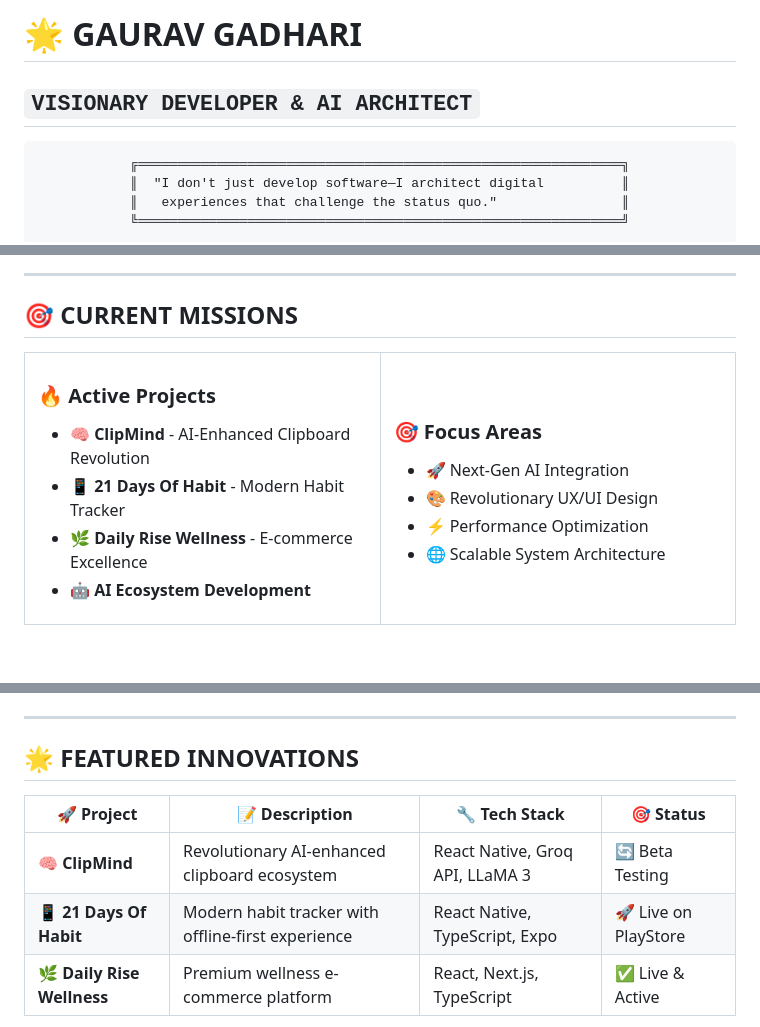
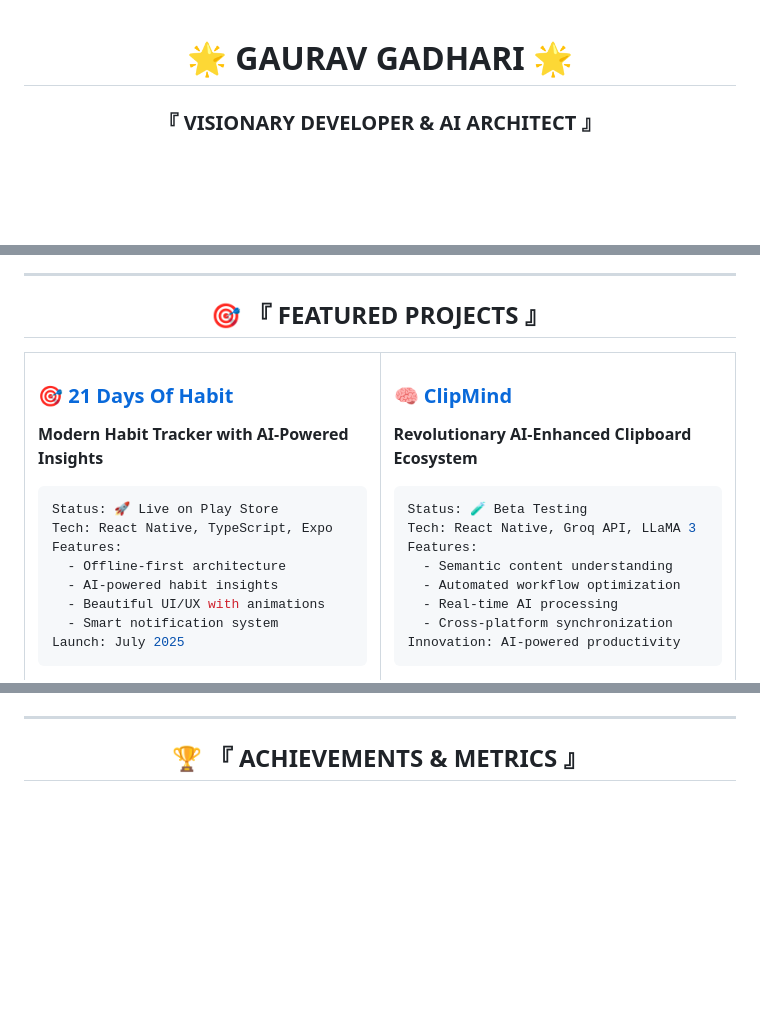
Before and after one commit to GauravGadhari/GauravGadhari, a Markdown page: README.md, 3 parts joined by grey strips. GitHub-like rendering; blank space fills up the shorter version.

````diff
--- a/README.md
+++ b/README.md
@@ -1,12 +1,5 @@
-# 🌟 GAURAV GADHARI
-## `VISIONARY DEVELOPER & AI ARCHITECT`
-
 <div align="center">
 
-```ascii
-╔══════════════════════════════════════════════════════════════╗
-║  "I don't just develop software—I architect digital          ║
-║   experiences that challenge the status quo."                ║
-╚══════════════════════════════════════════════════════════════╝
-```
+# 🌟 GAURAV GADHARI 🌟
+### 『 VISIONARY DEVELOPER & AI ARCHITECT 』
 
@@ -24,14 +53,27 @@ From **7th grade** to architecting the future—my journey is fueled by the same
 
 ---
 
-## 🎯 **CURRENT MISSIONS**
+<div align="center">
+
+## 🎯 『 FEATURED PROJECTS 』
+
+</div>
 
 <table>
 <tr>
 <td width="50%">
 
-### 🔥 **Active Projects**
-- 🧠 **ClipMind** - AI-Enhanced Clipboard Revolution
-- 📱 **21 Days Of Habit** - Modern Habit Tracker
-- 🌿 **Daily Rise Wellness** - E-commerce Excellence
-- 🤖 **AI Ecosystem Development**
+### 🎯 [21 Days Of Habit](https://play.google.com/store/apps/details?id=com.light_computers.daysofhabbit)
+**Modern Habit Tracker with AI-Powered Insights**
+
+```yaml
+Status: 🚀 Live on Play Store
+Tech: React Native, TypeScript, Expo
+Features:
+  - Offline-first architecture
+  - AI-powered habit insights
+  - Beautiful UI/UX with animations
+  - Smart notification system
+Launch: July 2025
+```
+
@@ -84,13 +181,7 @@ From **7th grade** to architecting the future—my journey is fueled by the same
 
 ---
 
-## 🌟 **FEATURED INNOVATIONS**
-
 <div align="center">
 
-| 🚀 Project | 📝 Description | 🔧 Tech Stack | 🎯 Status |
-|------------|----------------|----------------|-----------|
-| **🧠 ClipMind** | Revolutionary AI-enhanced clipboard ecosystem | React Native, Groq API, LLaMA 3 | 🔄 Beta Testing |
-| **📱 21 Days Of Habit** | Modern habit tracker with offline-first experience | React Native, TypeScript, Expo | 🚀 Live on PlayStore |
-| **🌿 Daily Rise Wellness** | Premium wellness e-commerce platform | React, Next.js, TypeScript | ✅ Live & Active |
+## 🏆 『 ACHIEVEMENTS & METRICS 』
 
````
Also changed, not shown: other parts of README.md (+152 -93 lines).
